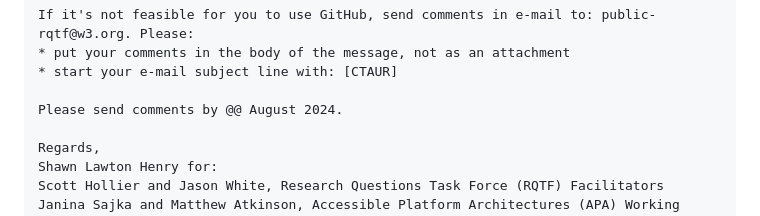
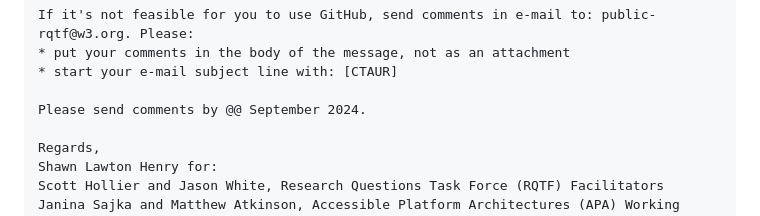
Before and after one commit to w3c/ctaur, a Markdown page: messaging/2.wai-e-mail.md, the part around the change. Drawn GitHub-style.

```diff
--- a/messaging/2.wai-e-mail.md
+++ b/messaging/2.wai-e-mail.md
@@ -43,7 +43,7 @@ If it's not feasible for you to use GitHub, send comments in e-mail to: public-r
 * put your comments in the body of the message, not as an attachment
 * start your e-mail subject line with: [CTAUR]
 
-Please send comments by @@ August 2024.
+Please send comments by @@ September 2024.
 
 Regards,
 Shawn Lawton Henry for:
```
